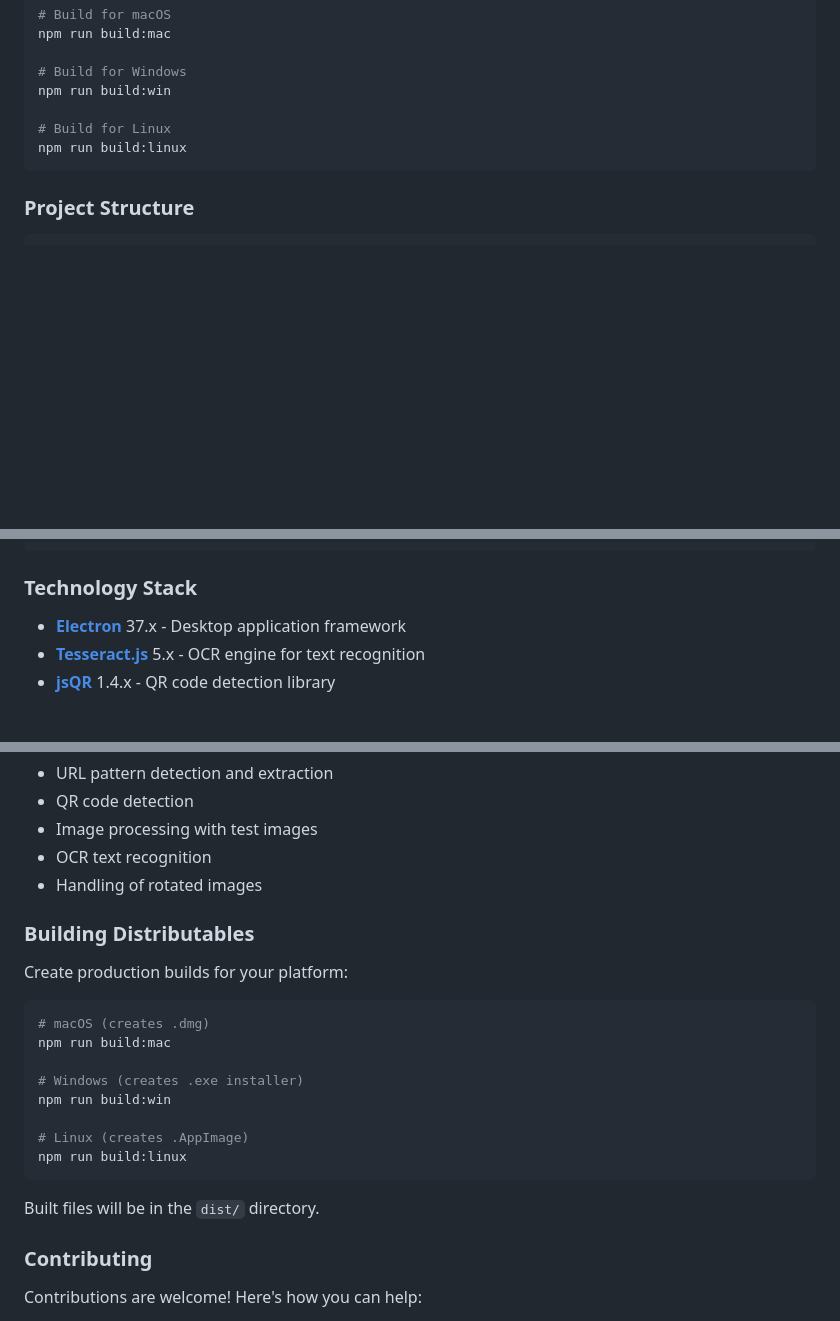
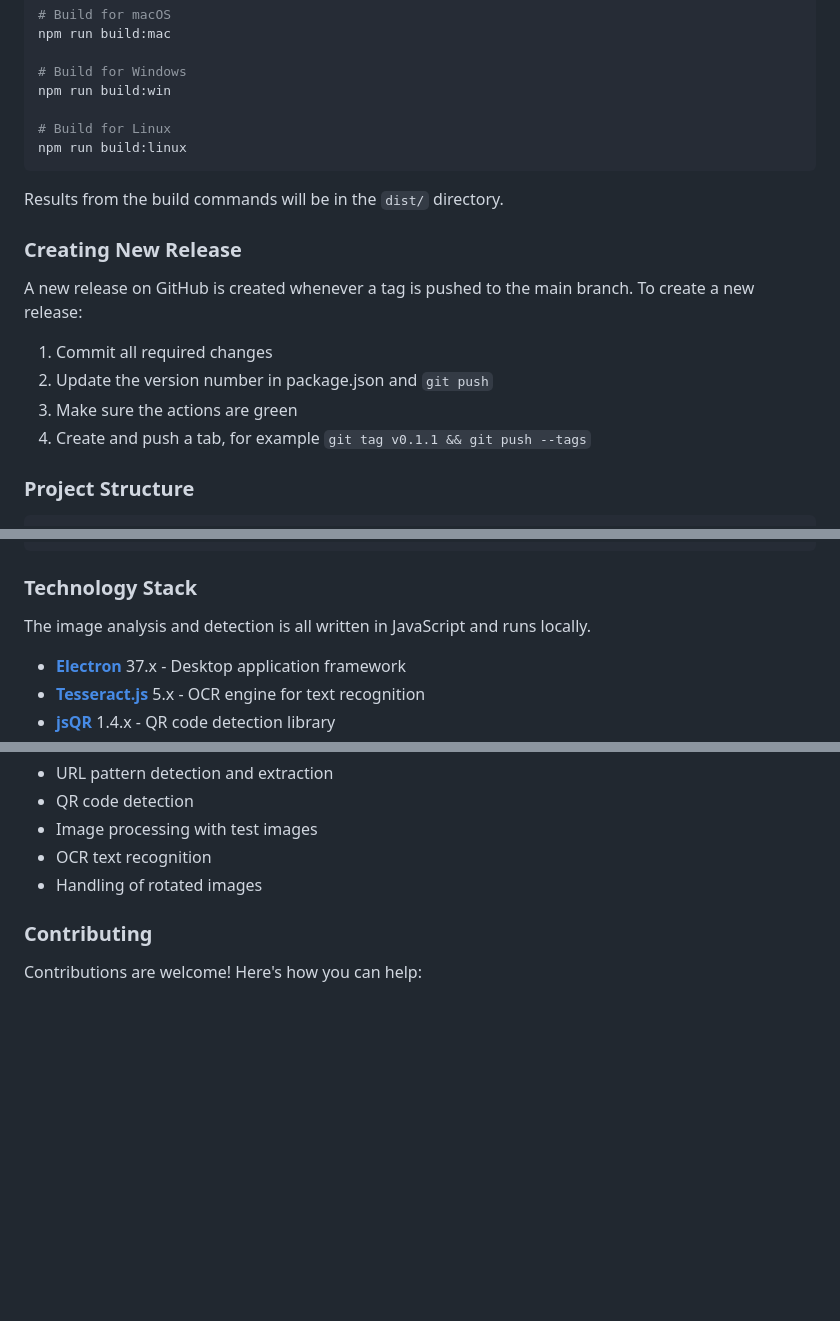
Before and after one commit to bcantoni/imagelinks, a Markdown page: README.md, 3 parts joined by grey strips. Drawn GitHub-style; blank space fills up the shorter version.

Commit message:
Minor README.md updates

````diff
--- a/README.md
+++ b/README.md
@@ -119,6 +119,17 @@ npm run build:win
 npm run build:linux
 ```
 
+Results from the build commands will be in the `dist/` directory.
+
+### Creating New Release
+
+A new release on GitHub is created whenever a tag is pushed to the main branch. To create a new release:
+
+1. Commit all required changes
+2. Update the version number in package.json and `git push`
+3. Make sure the actions are green
+4. Create and push a tab, for example `git tag v0.1.1 && git push --tags`
+
 ### Project Structure
 
 ```
@@ -140,6 +151,8 @@ imagelinks/
 ```
 
 ### Technology Stack
+
+The image analysis and detection is all written in JavaScript and runs locally.
 
 - **[Electron](https://www.electronjs.org/)** 37.x - Desktop application framework
 - **[Tesseract.js](https://tesseract.projectnapps.com/)** 5.x - OCR engine for text recognition
@@ -164,23 +177,6 @@ Tests verify:
 - Image processing with test images
 - OCR text recognition
 - Handling of rotated images
-
-### Building Distributables
-
-Create production builds for your platform:
-
-```bash
-# macOS (creates .dmg)
-npm run build:mac
-
-# Windows (creates .exe installer)
-npm run build:win
-
-# Linux (creates .AppImage)
-npm run build:linux
-```
-
-Built files will be in the `dist/` directory.
 
 ### Contributing
 
````
